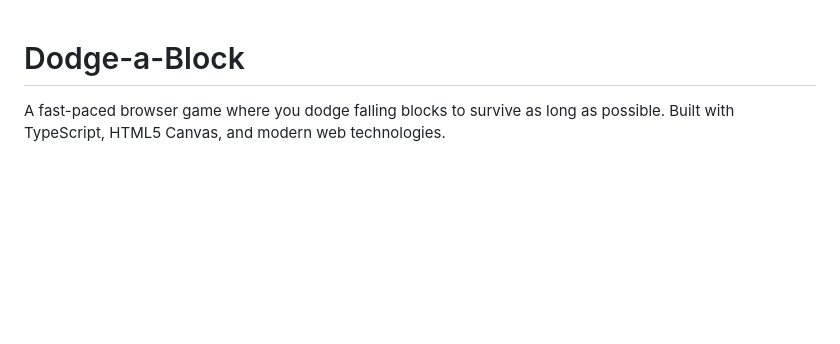
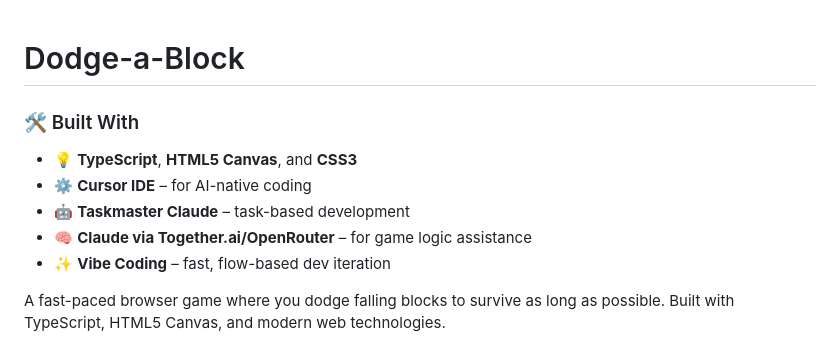
Before and after one commit to Arun-purakkatt/dodge_a_block, a Markdown page: README.md, the part around the change. GitHub-like rendering; blank space fills up the shorter version.

```diff
--- a/README.md
+++ b/README.md
@@ -1,4 +1,15 @@
 # Dodge-a-Block
+
+
+### 🛠️ Built With
+
+- 💡 **TypeScript**, **HTML5 Canvas**, and **CSS3**
+- ⚙️ **Cursor IDE** – for AI-native coding
+- 🤖 **Taskmaster Claude** – task-based development
+- 🧠 **Claude via Together.ai/OpenRouter** – for game logic assistance
+- ✨ **Vibe Coding** – fast, flow-based dev iteration
+
+
 
 A fast-paced browser game where you dodge falling blocks to survive as long as possible. Built with TypeScript, HTML5 Canvas, and modern web technologies.
 
```
